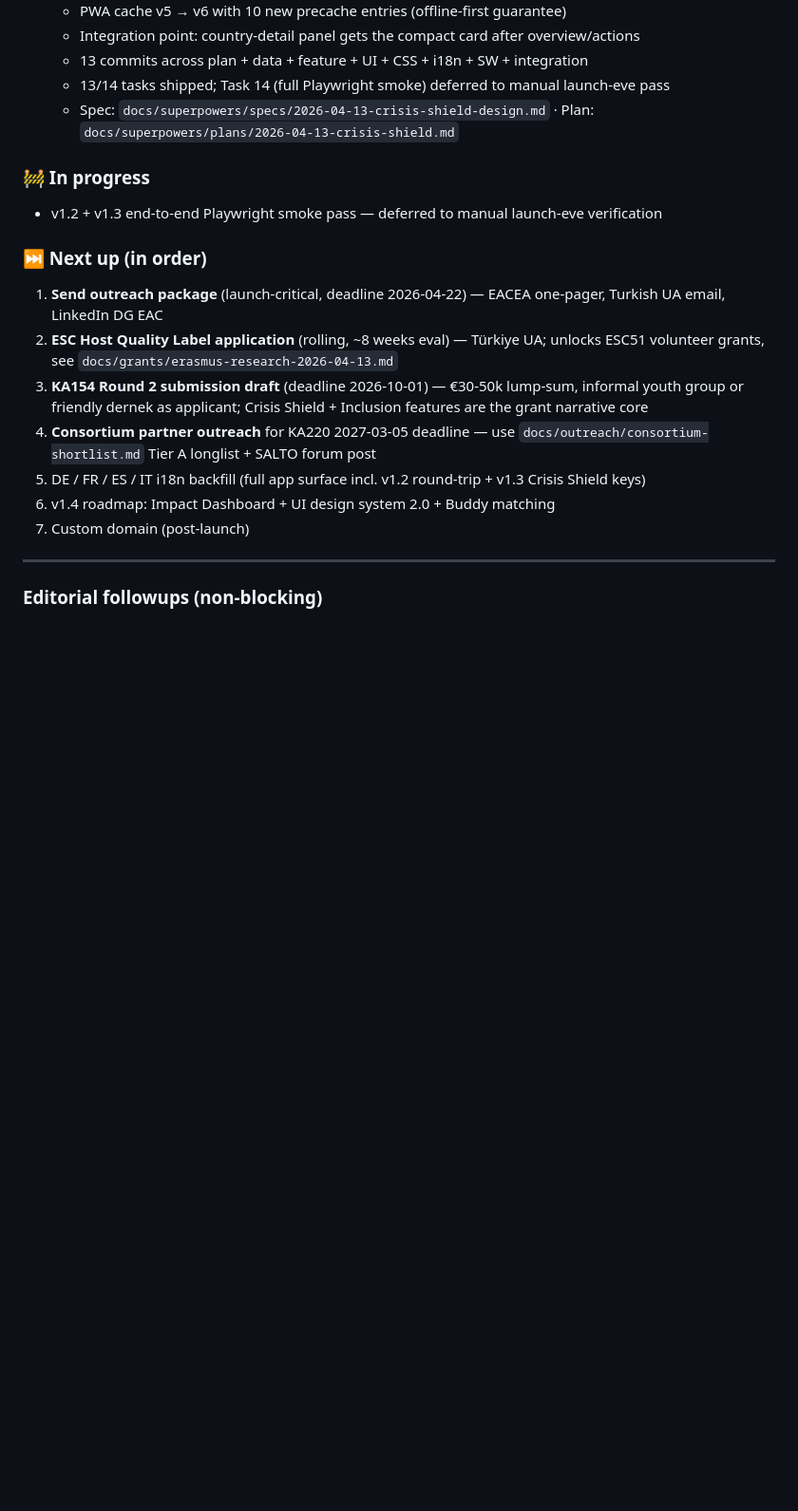
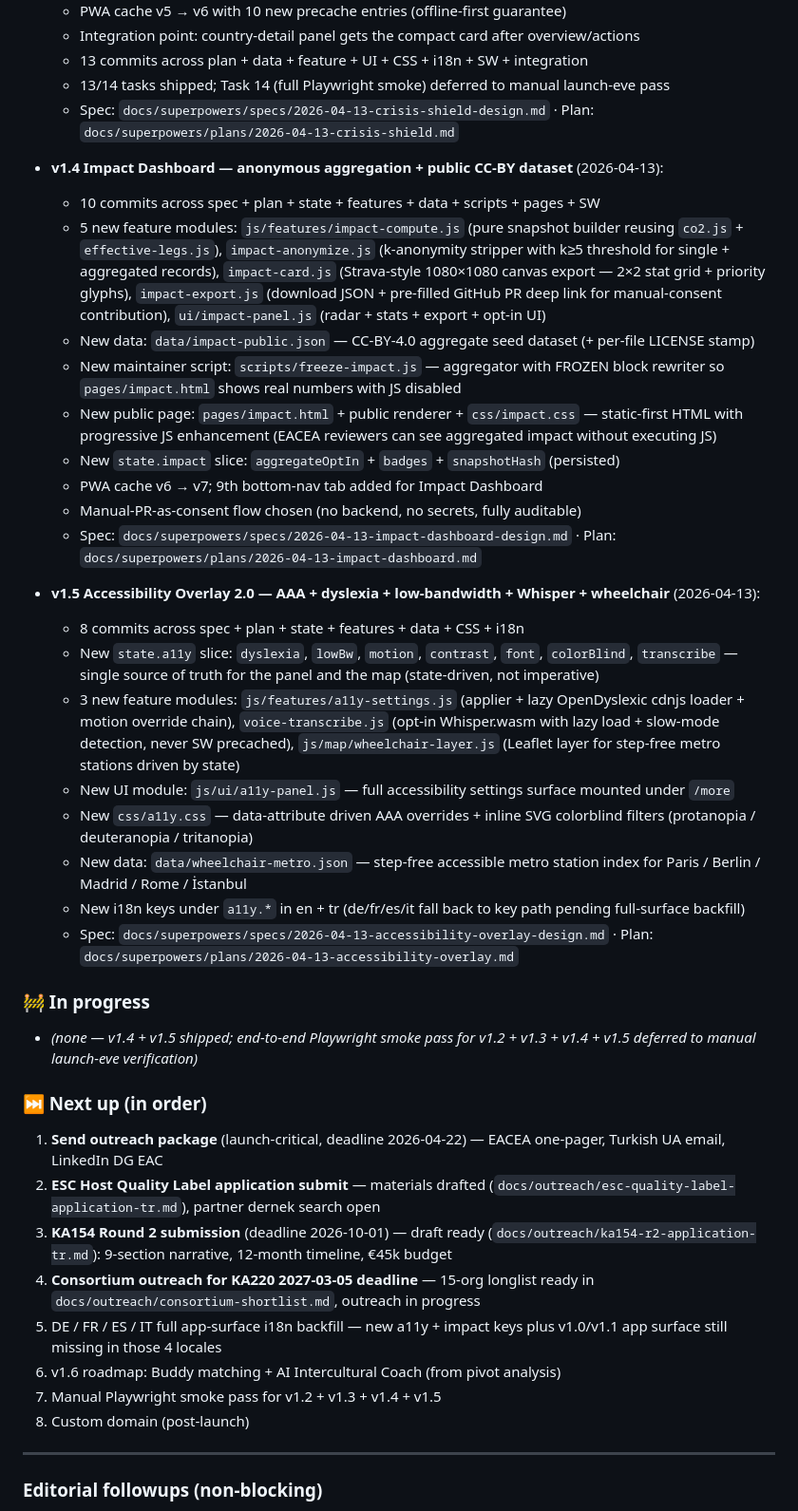
Before and after one commit to embeddedJedi/discovereu-companion, a Markdown page: PROGRESS.md, the part around one of its changes. Shown at 95% size. Drawn GitHub-style; blank space fills up the shorter version.

Commit message:
docs: v1.4 + v1.5 shipped — PROGRESS + decisions log + grant applications section
Co-Authored-By: Claude Opus 4.6 (1M context) <noreply@anthropic.com>

```diff
--- a/PROGRESS.md
+++ b/PROGRESS.md
@@ -412,17 +412,39 @@ All loaded with SRI hashes (to add in Phase 1).
   - 13/14 tasks shipped; Task 14 (full Playwright smoke) deferred to manual launch-eve pass
   - Spec: `docs/superpowers/specs/2026-04-13-crisis-shield-design.md` · Plan: `docs/superpowers/plans/2026-04-13-crisis-shield.md`
 
+- **v1.4 Impact Dashboard — anonymous aggregation + public CC-BY dataset** (2026-04-13):
+  - 10 commits across spec + plan + state + features + data + scripts + pages + SW
+  - 5 new feature modules: `js/features/impact-compute.js` (pure snapshot builder reusing `co2.js` + `effective-legs.js`), `impact-anonymize.js` (k-anonymity stripper with k≥5 threshold for single + aggregated records), `impact-card.js` (Strava-style 1080×1080 canvas export — 2×2 stat grid + priority glyphs), `impact-export.js` (download JSON + pre-filled GitHub PR deep link for manual-consent contribution), `ui/impact-panel.js` (radar + stats + export + opt-in UI)
+  - New data: `data/impact-public.json` — CC-BY-4.0 aggregate seed dataset (+ per-file LICENSE stamp)
+  - New maintainer script: `scripts/freeze-impact.js` — aggregator with FROZEN block rewriter so `pages/impact.html` shows real numbers with JS disabled
+  - New public page: `pages/impact.html` + public renderer + `css/impact.css` — static-first HTML with progressive JS enhancement (EACEA reviewers can see aggregated impact without executing JS)
+  - New `state.impact` slice: `aggregateOptIn` + `badges` + `snapshotHash` (persisted)
+  - PWA cache v6 → v7; 9th bottom-nav tab added for Impact Dashboard
+  - Manual-PR-as-consent flow chosen (no backend, no secrets, fully auditable)
+  - Spec: `docs/superpowers/specs/2026-04-13-impact-dashboard-design.md` · Plan: `docs/superpowers/plans/2026-04-13-impact-dashboard.md`
+
+- **v1.5 Accessibility Overlay 2.0 — AAA + dyslexia + low-bandwidth + Whisper + wheelchair** (2026-04-13):
+  - 8 commits across spec + plan + state + features + data + CSS + i18n
+  - New `state.a11y` slice: `dyslexia`, `lowBw`, `motion`, `contrast`, `font`, `colorBlind`, `transcribe` — single source of truth for the panel and the map (state-driven, not imperative)
+  - 3 new feature modules: `js/features/a11y-settings.js` (applier + lazy OpenDyslexic cdnjs loader + motion override chain), `voice-transcribe.js` (opt-in Whisper.wasm with lazy load + slow-mode detection, never SW precached), `js/map/wheelchair-layer.js` (Leaflet layer for step-free metro stations driven by state)
+  - New UI module: `js/ui/a11y-panel.js` — full accessibility settings surface mounted under `/more`
+  - New `css/a11y.css` — data-attribute driven AAA overrides + inline SVG colorblind filters (protanopia / deuteranopia / tritanopia)
+  - New data: `data/wheelchair-metro.json` — step-free accessible metro station index for Paris / Berlin / Madrid / Rome / İstanbul
+  - New i18n keys under `a11y.*` in en + tr (de/fr/es/it fall back to key path pending full-surface backfill)
+  - Spec: `docs/superpowers/specs/2026-04-13-accessibility-overlay-design.md` · Plan: `docs/superpowers/plans/2026-04-13-accessibility-overlay.md`
+
 ### 🚧 In progress
-- v1.2 + v1.3 end-to-end Playwright smoke pass — deferred to manual launch-eve verification
+- *(none — v1.4 + v1.5 shipped; end-to-end Playwright smoke pass for v1.2 + v1.3 + v1.4 + v1.5 deferred to manual launch-eve verification)*
 
 ### ⏭ Next up (in order)
 1. **Send outreach package** (launch-critical, deadline 2026-04-22) — EACEA one-pager, Turkish UA email, LinkedIn DG EAC
-2. **ESC Host Quality Label application** (rolling, ~8 weeks eval) — Türkiye UA; unlocks ESC51 volunteer grants, see `docs/grants/erasmus-research-2026-04-13.md`
-3. **KA154 Round 2 submission draft** (deadline 2026-10-01) — €30-50k lump-sum, informal youth group or friendly dernek as applicant; Crisis Shield + Inclusion features are the grant narrative core
-4. **Consortium partner outreach** for KA220 2027-03-05 deadline — use `docs/outreach/consortium-shortlist.md` Tier A longlist + SALTO forum post
-5. DE / FR / ES / IT i18n backfill (full app surface incl. v1.2 round-trip + v1.3 Crisis Shield keys)
-6. v1.4 roadmap: Impact Dashboard + UI design system 2.0 + Buddy matching
-7. Custom domain (post-launch)
+2. **ESC Host Quality Label application submit** — materials drafted (`docs/outreach/esc-quality-label-application-tr.md`), partner dernek search open
+3. **KA154 Round 2 submission** (deadline 2026-10-01) — draft ready (`docs/outreach/ka154-r2-application-tr.md`): 9-section narrative, 12-month timeline, €45k budget
+4. **Consortium outreach for KA220 2027-03-05 deadline** — 15-org longlist ready in `docs/outreach/consortium-shortlist.md`, outreach in progress
+5. DE / FR / ES / IT full app-surface i18n backfill — new a11y + impact keys plus v1.0/v1.1 app surface still missing in those 4 locales
+6. v1.6 roadmap: Buddy matching + AI Intercultural Coach (from pivot analysis)
+7. Manual Playwright smoke pass for v1.2 + v1.3 + v1.4 + v1.5
+8. Custom domain (post-launch)
 
 ---
 
```
Also changed, not shown: other parts of PROGRESS.md (+17 -0 lines).
